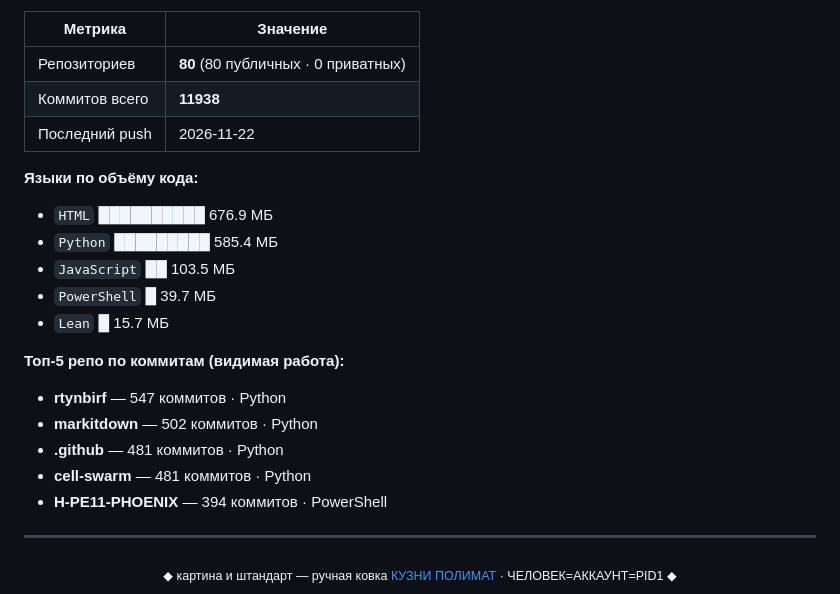
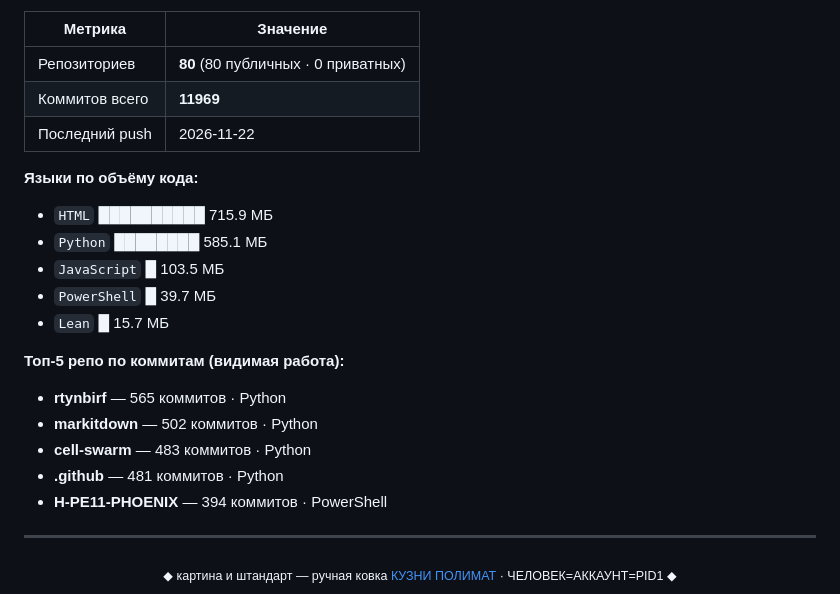
Before and after one commit to rtynbirf/rtynbirf, a Markdown page: README.md, the part around one of its changes. GitHub-like rendering.

Commit message:
ЖИВОЙ МОДУЛЬ: лица (0 перекрашено, 80 не ушли), ЖИВАЯ КАРТА (80 тел, Σ 11969 коммитов), КУЗНЯ-ЖИВАЯ переписала 3 витрин(assets/forge-city.svg, assets/forge-swarm.svg, swarm_health.json) · реальность = числам · ИЗДАНИЕ r20-ЖИВОЕ · ORNAMENTAL MYTHO-REALISM · REVE=РЕВО

```diff
--- a/README.md
+++ b/README.md
@@ -415,21 +415,21 @@ AGENTS.md» (2026-02-12, по аннотации): раздутые context-фа
 | Метрика | Значение |
 |---|---|
 | Репозиториев | **80** (80 публичных · 0 приватных) |
-| Коммитов всего | **11938** |
+| Коммитов всего | **11969** |
 | Последний push | 2026-11-22 |
 
 **Языки по объёму кода:**
-- `HTML` ██████████ 676.9 МБ
-- `Python` █████████ 585.4 МБ
-- `JavaScript` ██ 103.5 МБ
+- `HTML` ██████████ 715.9 МБ
+- `Python` ████████ 585.1 МБ
+- `JavaScript` █ 103.5 МБ
 - `PowerShell` █ 39.7 МБ
 - `Lean` █ 15.7 МБ
 
 **Топ-5 репо по коммитам (видимая работа):**
-- **rtynbirf** — 547 коммитов · Python
+- **rtynbirf** — 565 коммитов · Python
 - **markitdown** — 502 коммитов · Python
+- **cell-swarm** — 483 коммитов · Python
 - **.github** — 481 коммитов · Python
-- **cell-swarm** — 481 коммитов · Python
 - **H-PE11-PHOENIX** — 394 коммитов · PowerShell
 <!-- SWARM:END -->
 
```
Also changed, not shown: other parts of README.md (+1 -1 lines), live-map.png, 3 other files.
